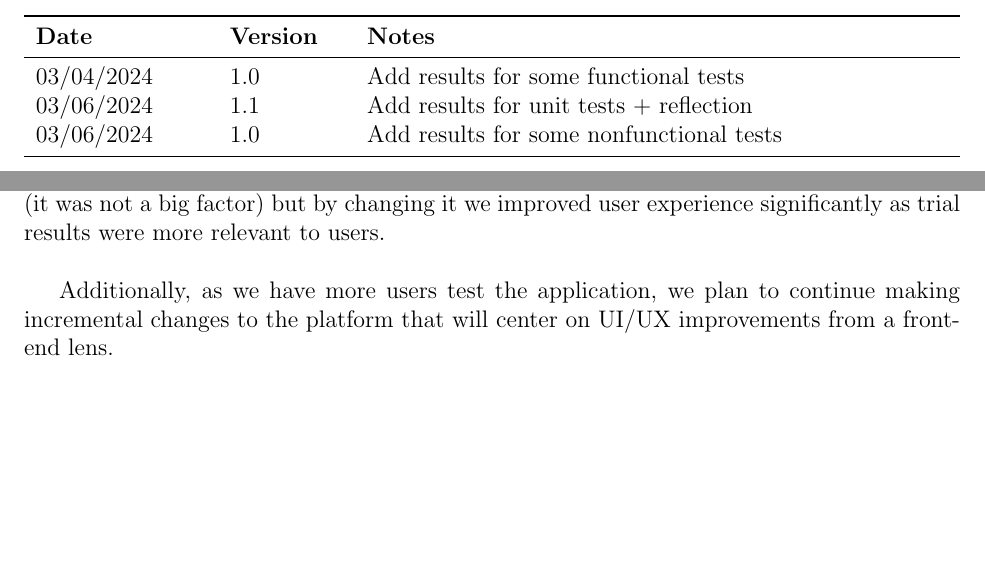
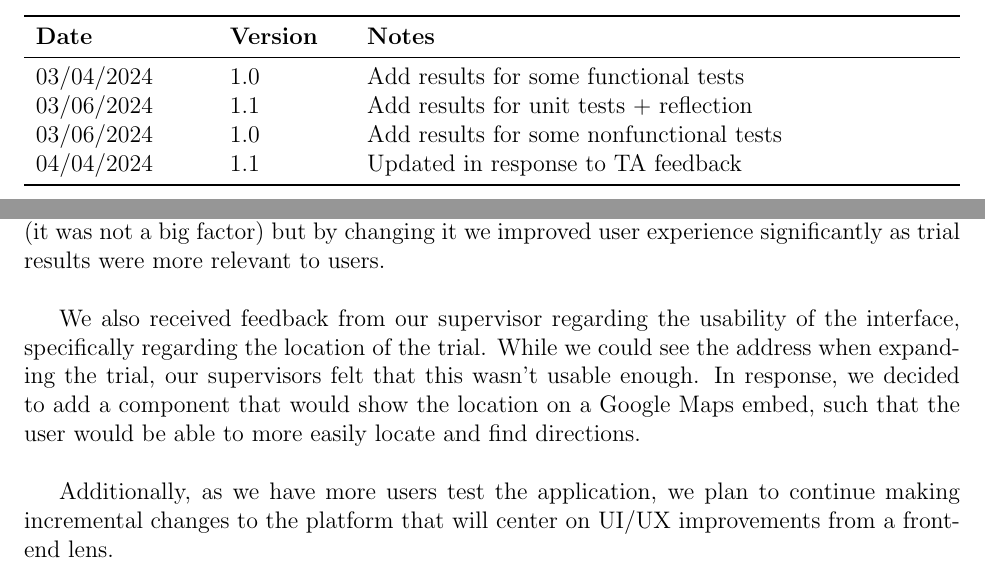
Before and after one commit to davimang/REACH, a LaTeX document (docs/VnVReport/VnVReport.tex): two parts of pages 2 and 11 of 13, joined at a grey line, cut so that both start at the same text, the shorter picture padded with empty space. Compiled offline with pdfLaTeX.

Commit message:
expanded on changes due to testing vnv report
closes (#254)

```diff
--- a/docs/VnVReport/VnVReport.tex
+++ b/docs/VnVReport/VnVReport.tex
@@ -38,6 +38,7 @@
   03/04/2024          & 1.0           & Add results for some functional tests    \\
   03/06/2024          & 1.1           & Add results for unit tests + reflection  \\
   03/06/2024          & 1.0           & Add results for some nonfunctional tests \\
+  04/04/2024          & 1.1           & Updated in response to TA feedback \\
   \bottomrule
 \end{tabularx}
 
@@ -308,6 +309,11 @@ users to trials that could be over 500 km away from their main address. This iss
 cost us too much in terms of usability metrics (it was not a big factor) but by changing it
 we improved user experience significantly as trial results were more relevant to users. \newline
 
+We also received feedback from our supervisor regarding the usability of the interface, specifically regarding
+the location of the trial. While we could see the address when expanding the trial, our supervisors felt that this
+wasn't usable enough. In response, we decided to add a component that would show the location on a Google
+Maps embed, such that the user would be able to more easily locate and find directions. \newline
+
 Additionally, as we have more users test the application, we plan to continue making incremental changes
 to the platform that will center on UI/UX improvements from a front-end lens.
 
```
Also changed, not shown: docs/VnVReport/VnVReport.pdf.
